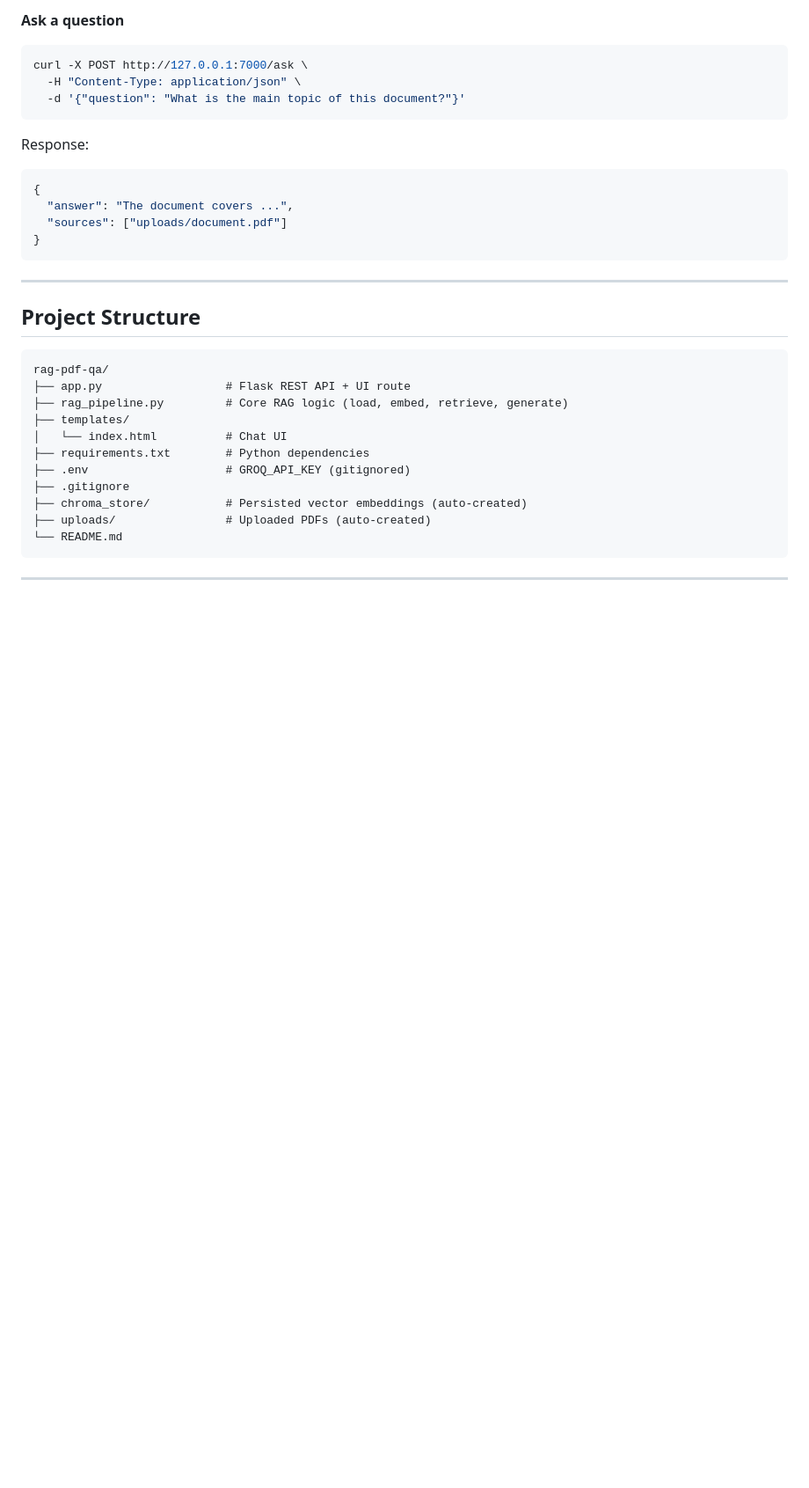
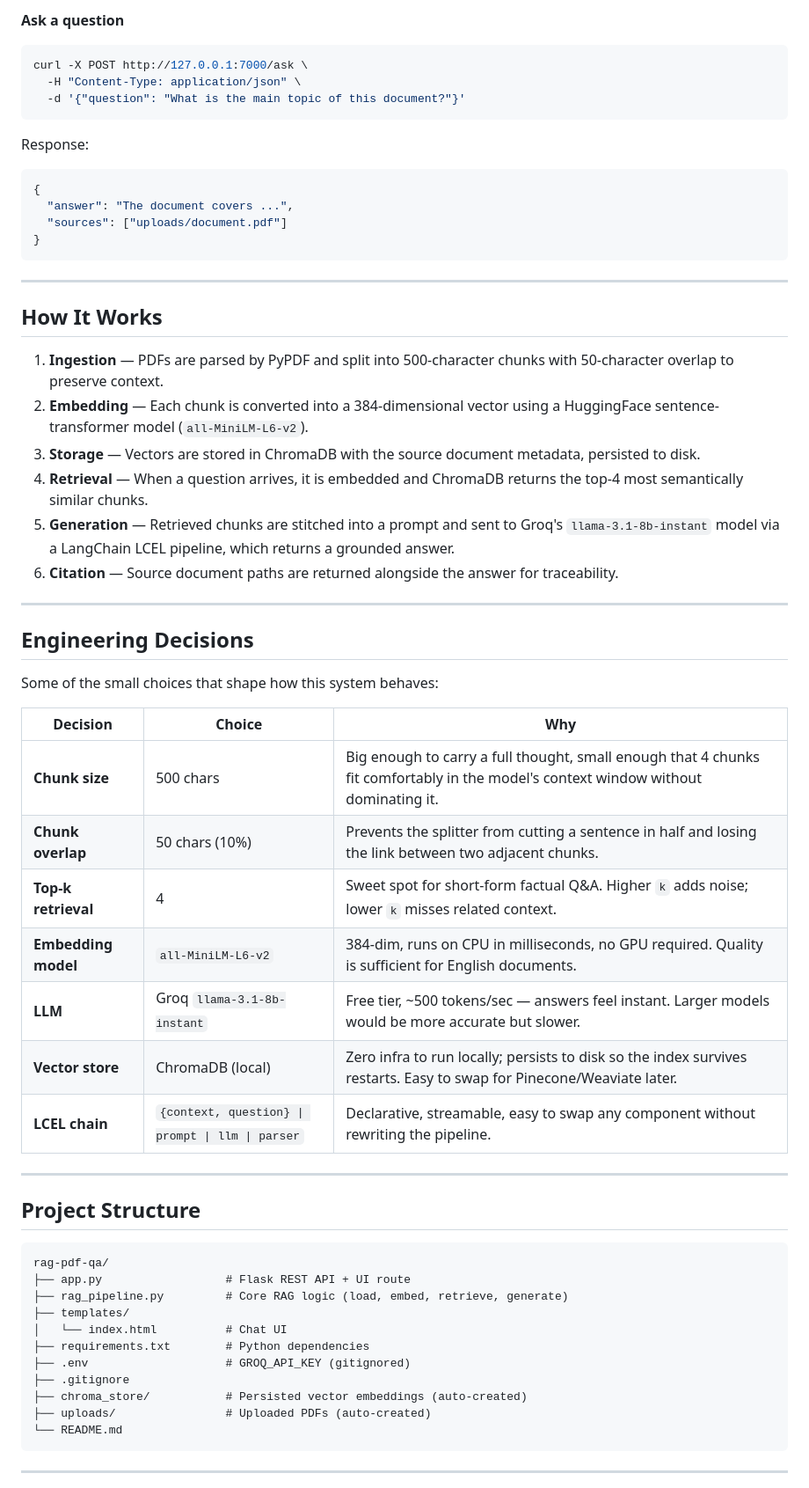
Before and after one commit to narasimharao2743/rag-pdf-qa, a Markdown page: README.md, the part around one of its changes. Shown at 88% size. GitHub-like rendering; blank space fills up the shorter version.

````diff
--- a/README.md
+++ b/README.md
@@ -169,6 +196,33 @@ Response:
 
 ---
 
+## How It Works
+
+1. **Ingestion** — PDFs are parsed by PyPDF and split into 500-character chunks with 50-character overlap to preserve context.
+2. **Embedding** — Each chunk is converted into a 384-dimensional vector using a HuggingFace sentence-transformer model (`all-MiniLM-L6-v2`).
+3. **Storage** — Vectors are stored in ChromaDB with the source document metadata, persisted to disk.
+4. **Retrieval** — When a question arrives, it is embedded and ChromaDB returns the top-4 most semantically similar chunks.
+5. **Generation** — Retrieved chunks are stitched into a prompt and sent to Groq's `llama-3.1-8b-instant` model via a LangChain LCEL pipeline, which returns a grounded answer.
+6. **Citation** — Source document paths are returned alongside the answer for traceability.
+
+---
+
+## Engineering Decisions
+
+Some of the small choices that shape how this system behaves:
+
+| Decision | Choice | Why |
+|---|---|---|
+| **Chunk size** | 500 chars | Big enough to carry a full thought, small enough that 4 chunks fit comfortably in the model's context window without dominating it. |
+| **Chunk overlap** | 50 chars (10%) | Prevents the splitter from cutting a sentence in half and losing the link between two adjacent chunks. |
+| **Top-k retrieval** | 4 | Sweet spot for short-form factual Q&A. Higher `k` adds noise; lower `k` misses related context. |
+| **Embedding model** | `all-MiniLM-L6-v2` | 384-dim, runs on CPU in milliseconds, no GPU required. Quality is sufficient for English documents. |
+| **LLM** | Groq `llama-3.1-8b-instant` | Free tier, ~500 tokens/sec — answers feel instant. Larger models would be more accurate but slower. |
+| **Vector store** | ChromaDB (local) | Zero infra to run locally; persists to disk so the index survives restarts. Easy to swap for Pinecone/Weaviate later. |
+| **LCEL chain** | `{context, question} \| prompt \| llm \| parser` | Declarative, streamable, easy to swap any component without rewriting the pipeline. |
+
+---
+
 ## Project Structure
 
 ```
````
Also changed, not shown: other parts of README.md (+64 -17 lines).
